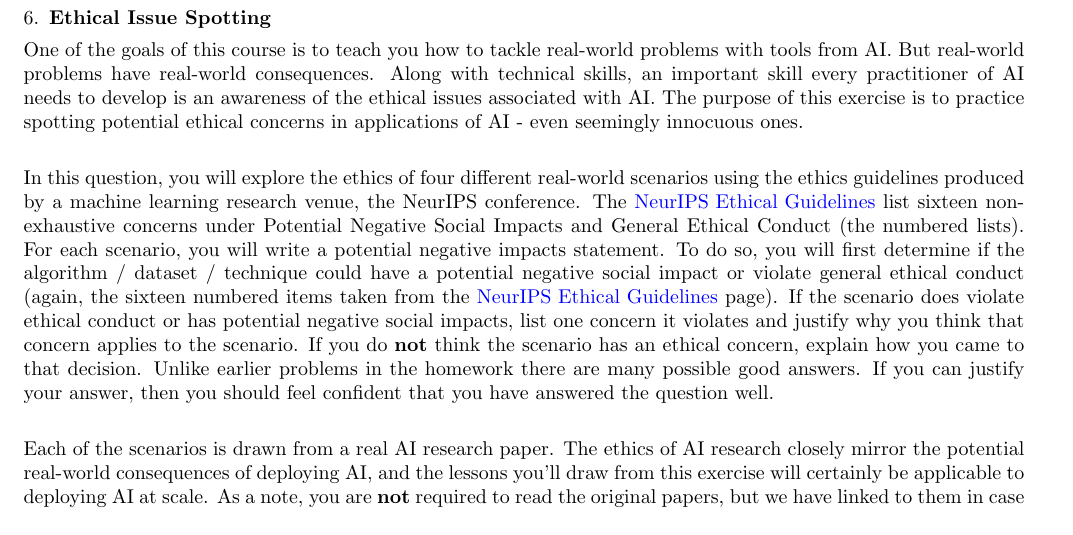
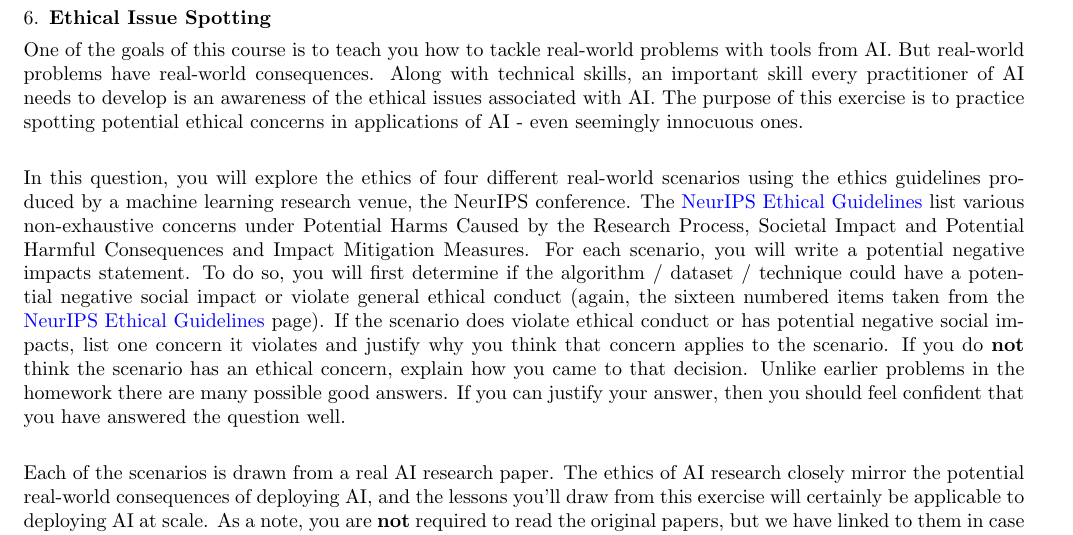
Before and after one commit to sunita2002/XCS221_SS, a LaTeX document (tex/main.tex, which reads tex/06-ethical-issue-spotting/00-main.tex): part of page 9 of 10, cut so that both start at the same text. Compiled offline with LaTeX, dvips and Ghostscript; a LaTeX package or settings file that is missing is left out.

Commit message:
October 2023 cohort changes

```diff
--- a/tex/06-ethical-issue-spotting/00-main.tex
+++ b/tex/06-ethical-issue-spotting/00-main.tex
@@ -2,7 +2,7 @@
 
 One of the goals of this course is to teach you how to tackle real-world problems with tools from AI.  But real-world problems have real-world consequences. Along with technical skills, an important skill every practitioner of AI needs to develop is an awareness of the ethical issues associated with AI. The purpose of this exercise is to practice spotting potential ethical concerns in applications of AI - even seemingly innocuous ones.\\
 
-In this question, you will explore the ethics of four different real-world scenarios using the ethics guidelines produced by a machine learning research venue, the NeurIPS conference. The \href{https://neurips.cc/public/EthicsGuidelines}{NeurIPS Ethical Guidelines} list sixteen non-exhaustive concerns under Potential Negative Social Impacts and General Ethical Conduct (the numbered lists). For each scenario, you will write a potential negative impacts statement. To do so, you will first determine if the algorithm / dataset / technique could have a potential negative
+In this question, you will explore the ethics of four different real-world scenarios using the ethics guidelines produced by a machine learning research venue, the NeurIPS conference. The \href{https://neurips.cc/public/EthicsGuidelines}{NeurIPS Ethical Guidelines} list various non-exhaustive concerns under Potential Harms Caused by the Research Process, Societal Impact and Potential Harmful Consequences and Impact Mitigation Measures. For each scenario, you will write a potential negative impacts statement. To do so, you will first determine if the algorithm / dataset / technique could have a potential negative
 social impact or violate general ethical conduct (again, the sixteen numbered items taken from the \href{https://neurips.cc/public/EthicsGuidelines}{NeurIPS Ethical Guidelines} page). If the scenario does violate ethical conduct or has potential negative social impacts, list one concern it violates and justify why you think that concern applies to the scenario. If you do \textbf{not} think the scenario has an ethical concern, explain how you came to that decision.
 Unlike earlier problems in the homework there are many possible good answers. If you can justify your answer, then you should feel confident that you have answered the question well.\\
 
```
Also changed, not shown: A7.pdf, submission.pdf, 1 other file.
